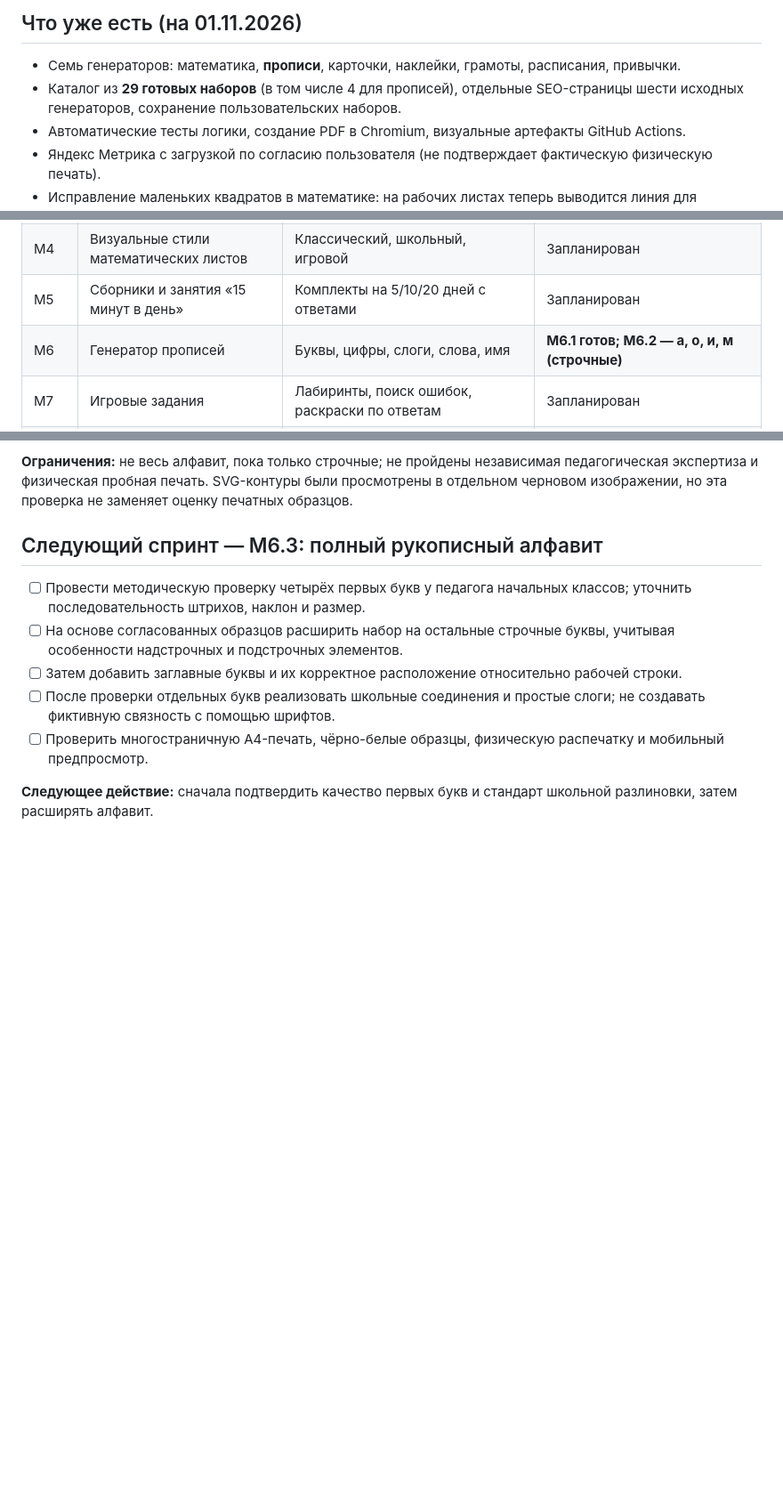
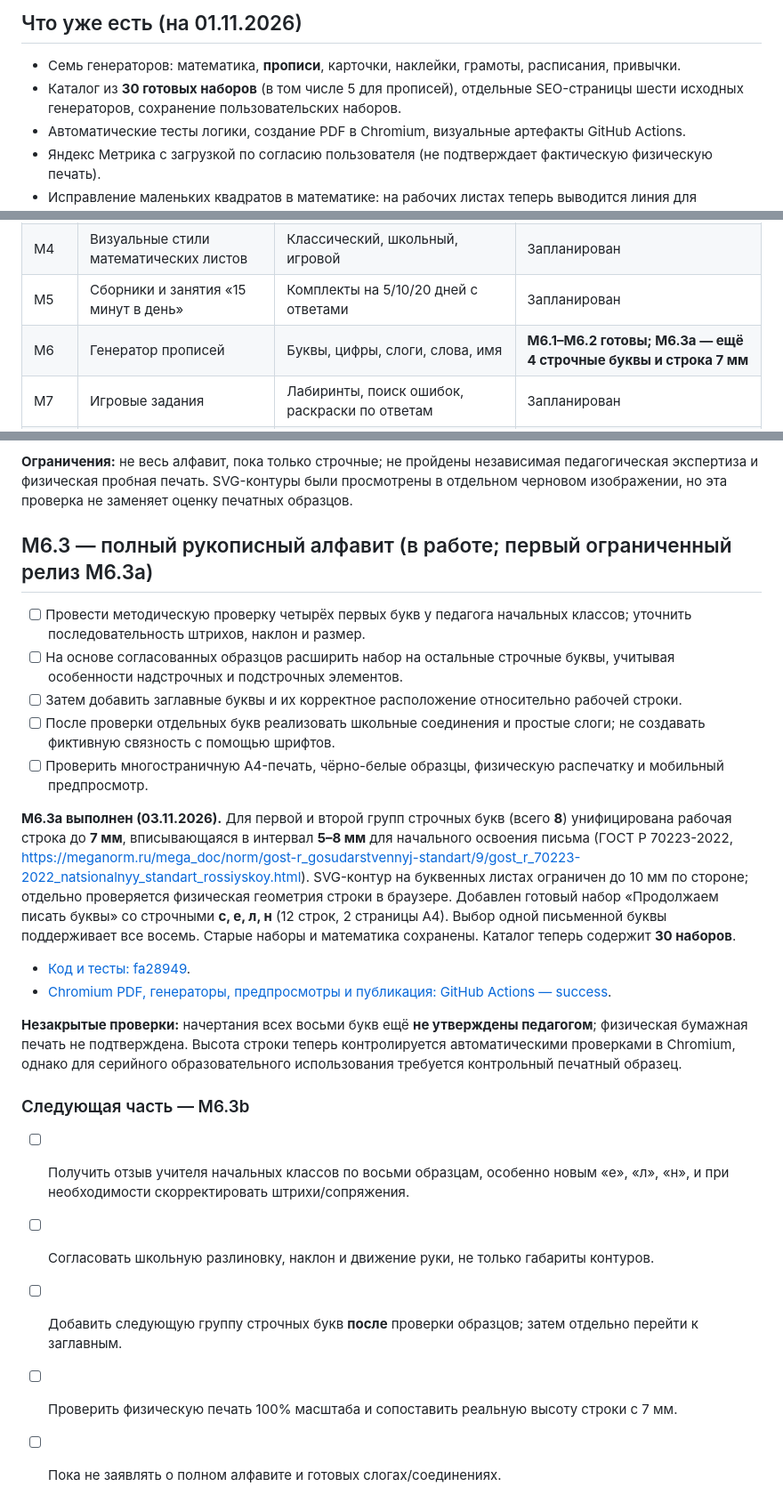
Before and after one commit to NataliKh/PrintKit, a Markdown page: ROADMAP.md, 3 parts joined by grey strips. Shown at 89% size. Rendered like a GitHub page; blank space fills up the shorter version.

Commit message:
docs: record second cursive alphabet set and 7mm printing guidelines

```diff
--- a/ROADMAP.md
+++ b/ROADMAP.md
@@ -15,7 +15,7 @@
 ## Что уже есть (на 01.11.2026)
 
 - Семь генераторов: математика, **прописи**, карточки, наклейки, грамоты, расписания, привычки.
-- Каталог из **29 готовых наборов** (в том числе 4 для прописей), отдельные SEO-страницы шести исходных генераторов, сохранение пользовательских наборов.
+- Каталог из **30 готовых наборов** (в том числе 5 для прописей), отдельные SEO-страницы шести исходных генераторов, сохранение пользовательских наборов.
 - Автоматические тесты логики, создание PDF в Chromium, визуальные артефакты GitHub Actions.
 - Яндекс Метрика с загрузкой по согласию пользователя (не подтверждает фактическую физическую печать).
 - Исправление маленьких квадратов в математике: на рабочих листах теперь выводится линия для вписывания ответа; коммит `026a2577`.
@@ -31,7 +31,7 @@
 | M3 | Навыки и типы заданий | Состав числа, сравнение, переход через десяток и т. д. | **M3.1–M3.2 выполнены; остальные задачи отложены** |
 | M4 | Визуальные стили математических листов | Классический, школьный, игровой | Запланирован |
 | M5 | Сборники и занятия «15 минут в день» | Комплекты на 5/10/20 дней с ответами | Запланирован |
-| M6 | Генератор прописей | Буквы, цифры, слоги, слова, имя | **M6.1 готов; M6.2 — а, о, и, м (строчные)** |
+| M6 | Генератор прописей | Буквы, цифры, слоги, слова, имя | **M6.1–M6.2 готовы; M6.3a — ещё 4 строчные буквы и строка 7 мм** |
 | M7 | Игровые задания | Лабиринты, поиск ошибок, раскраски по ответам | Запланирован |
 | M8 | Улучшение на основе использования | Удобство, доступность, SEO и обратная связь | После проверки основных сценариев |
 
@@ -260,7 +261,7 @@
 
 **Ограничения:** не весь алфавит, пока только строчные; не пройдены независимая педагогическая экспертиза и физическая пробная печать. SVG-контуры были просмотрены в отдельном черновом изображении, но эта проверка не заменяет оценку печатных образцов.
 
-## Следующий спринт — M6.3: полный рукописный алфавит
+## M6.3 — полный рукописный алфавит (в работе; первый ограниченный релиз M6.3a)
 
 - [ ] Провести методическую проверку четырёх первых букв у педагога начальных классов; уточнить последовательность штрихов, наклон и размер.
 - [ ] На основе согласованных образцов расширить набор на остальные строчные буквы, учитывая особенности надстрочных и подстрочных элементов.
@@ -268,4 +269,17 @@
 - [ ] После проверки отдельных букв реализовать школьные соединения и простые слоги; не создавать фиктивную связность с помощью шрифтов.
 - [ ] Проверить многостраничную A4-печать, чёрно-белые образцы, физическую распечатку и мобильный предпросмотр.
 
-**Следующее действие:** сначала подтвердить качество первых букв и стандарт школьной разлиновки, затем расширять алфавит.
+**M6.3a выполнен (03.11.2026).** Для первой и второй групп строчных букв (всего **8**) унифицирована рабочая строка до **7 мм**, вписывающаяся в интервал **5–8 мм** для начального освоения письма (ГОСТ Р 70223-2022, https://meganorm.ru/mega_doc/norm/gost-r_gosudarstvennyj-standart/9/gost_r_70223-2022_natsionalnyy_standart_rossiyskoy.html). SVG-контур на буквенных листах ограничен до 10 мм по стороне; отдельно проверяется физическая геометрия строки в браузере. Добавлен готовый набор «Продолжаем писать буквы» со строчными **с, е, л, н** (12 строк, 2 страницы А4). Выбор одной письменной буквы поддерживает все восемь. Старые наборы и математика сохранены. Каталог теперь содержит **30 наборов**.
+
+- [Код и тесты: fa28949](https://github.com/NataliKh/PrintKit/commit/fa289498f4cfb421feda85a10c0a10a5bc4a3d69).
+- [Chromium PDF, генераторы, предпросмотры и публикация: GitHub Actions — success](https://github.com/NataliKh/PrintKit/actions/runs/41576668239).
+
+**Незакрытые проверки:** начертания всех восьми букв ещё **не утверждены педагогом**; физическая бумажная печать не подтверждена. Высота строки теперь контролируется автоматическими проверками в Chromium, однако для серийного образовательного использования требуется контрольный печатный образец.
+
+### Следующая часть — M6.3b
+
+- [ ] Получить отзыв учителя начальных классов по восьми образцам, особенно новым «е», «л», «н», и при необходимости скорректировать штрихи/сопряжения.
+- [ ] Согласовать школьную разлиновку, наклон и движение руки, не только габариты контуров.
+- [ ] Добавить следующую группу строчных букв **после** проверки образцов; затем отдельно перейти к заглавным.
+- [ ] Проверить физическую печать 100% масштаба и сопоставить реальную высоту строки с 7 мм.
+- [ ] Пока не заявлять о полном алфавите и готовых слогах/соединениях.
```
Also changed, not shown: other parts of ROADMAP.md (+1 -0 lines), AGENTS.md (+1 -1 lines).
